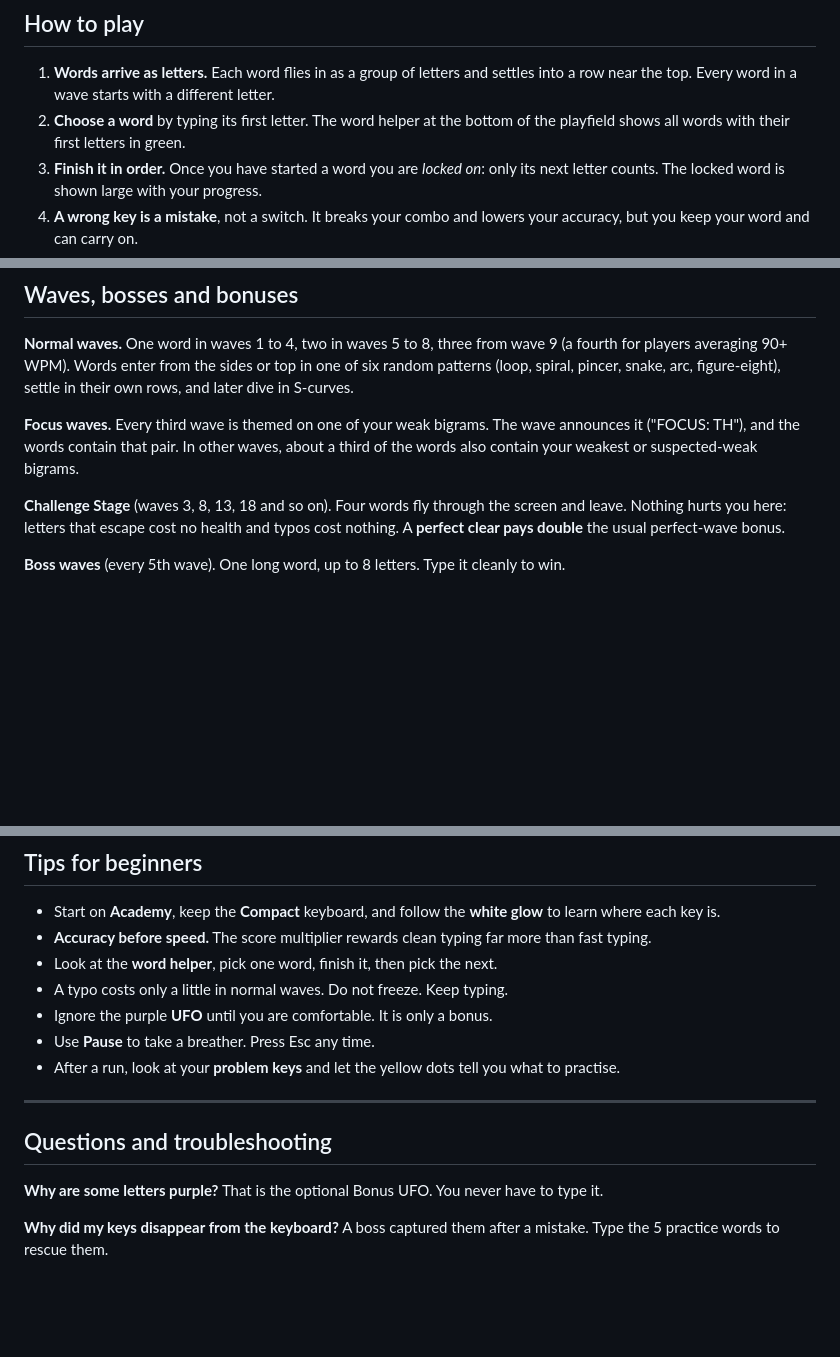
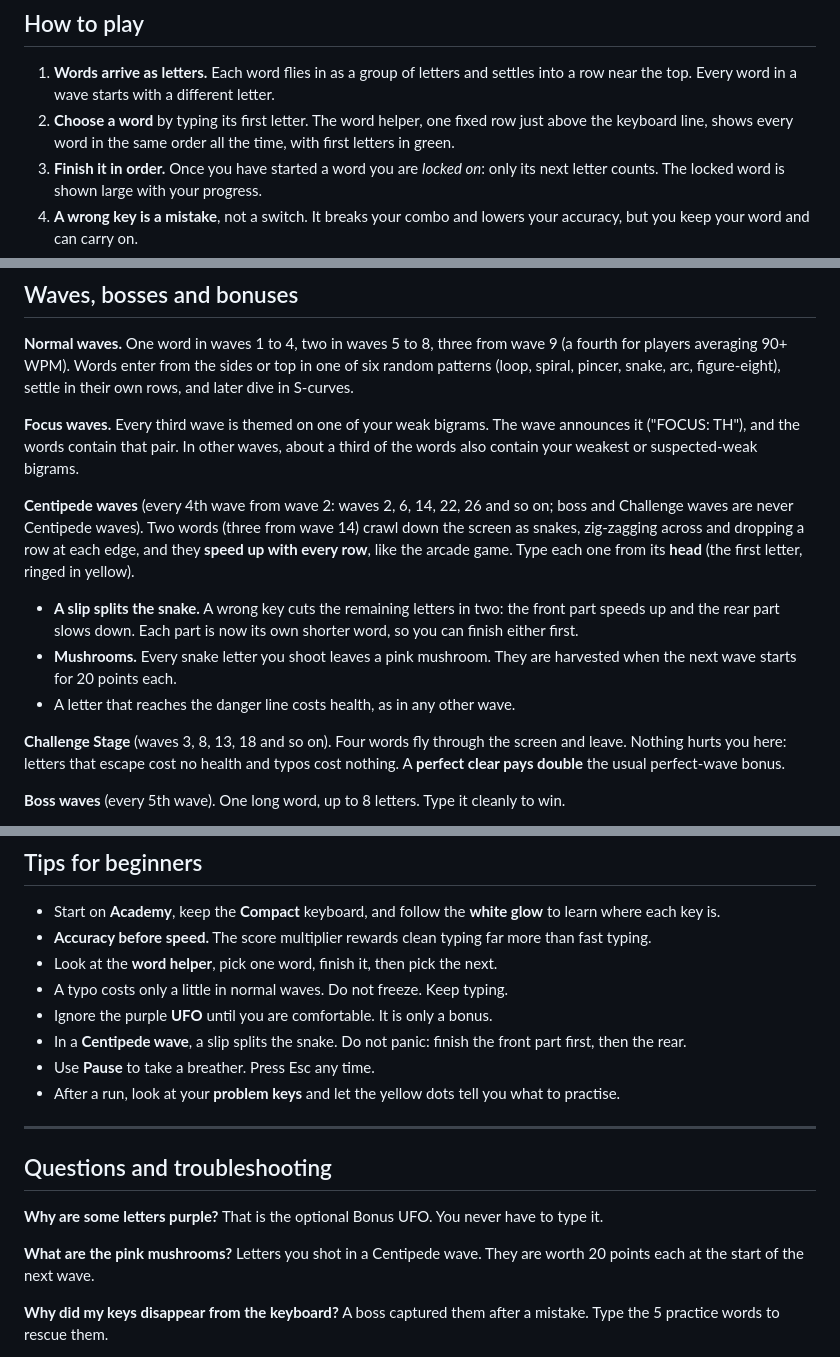
Before and after one commit to moosylog/galactic, a Markdown page: README.md, 3 parts joined by grey strips. GitHub-like rendering; blank space fills up the shorter version.

```diff
--- a/README.md
+++ b/README.md
@@ -37,7 +37,7 @@ A Galaga-style typing shooter for keyboard enthusiasts. Letters fly in as words,
 ## How to play
 
 1. **Words arrive as letters.** Each word flies in as a group of letters and settles into a row near the top. Every word in a wave starts with a different letter.
-2. **Choose a word** by typing its first letter. The word helper at the bottom of the playfield shows all words with their first letters in green.
+2. **Choose a word** by typing its first letter. The word helper, one fixed row just above the keyboard line, shows every word in the same order all the time, with first letters in green.
 3. **Finish it in order.** Once you have started a word you are *locked on*: only its next letter counts. The locked word is shown large with your progress.
 4. **A wrong key is a mistake**, not a switch. It breaks your combo and lowers your accuracy, but you keep your word and can carry on.
 5. **Letters that reach the danger line cost you health.** After a short grace period the letters of a word dive together, swooping toward the line above the keyboard. Finish the word before they land.
@@ -93,6 +93,11 @@ A smaller panel gives letters more room to fall, so the game is a little easier.
 **Normal waves.** One word in waves 1 to 4, two in waves 5 to 8, three from wave 9 (a fourth for players averaging 90+ WPM). Words enter from the sides or top in one of six random patterns (loop, spiral, pincer, snake, arc, figure-eight), settle in their own rows, and later dive in S-curves.
 
 **Focus waves.** Every third wave is themed on one of your weak bigrams. The wave announces it ("FOCUS: TH"), and the words contain that pair. In other waves, about a third of the words also contain your weakest or suspected-weak bigrams.
+
+**Centipede waves** (every 4th wave from wave 2: waves 2, 6, 14, 22, 26 and so on; boss and Challenge waves are never Centipede waves). Two words (three from wave 14) crawl down the screen as snakes, zig-zagging across and dropping a row at each edge, and they **speed up with every row**, like the arcade game. Type each one from its **head** (the first letter, ringed in yellow).
+- **A slip splits the snake.** A wrong key cuts the remaining letters in two: the front part speeds up and the rear part slows down. Each part is now its own shorter word, so you can finish either first.
+- **Mushrooms.** Every snake letter you shoot leaves a pink mushroom. They are harvested when the next wave starts for 20 points each.
+- A letter that reaches the danger line costs health, as in any other wave.
 
 **Challenge Stage** (waves 3, 8, 13, 18 and so on). Four words fly through the screen and leave. Nothing hurts you here: letters that escape cost no health and typos cost nothing. A **perfect clear pays double** the usual perfect-wave bonus.
 
@@ -211,6 +217,7 @@ If you meet a word you do not like, add it to `BLOCKED_WORDS` in `js/config.js`.
 - Look at the **word helper**, pick one word, finish it, then pick the next.
 - A typo costs only a little in normal waves. Do not freeze. Keep typing.
 - Ignore the purple **UFO** until you are comfortable. It is only a bonus.
+- In a **Centipede wave**, a slip splits the snake. Do not panic: finish the front part first, then the rear.
 - Use **Pause** to take a breather. Press Esc any time.
 - After a run, look at your **problem keys** and let the yellow dots tell you what to practise.
 
@@ -220,6 +227,9 @@ If you meet a word you do not like, add it to `BLOCKED_WORDS` in `js/config.js`.
 
 **Why are some letters purple?**
 That is the optional Bonus UFO. You never have to type it.
+
+**What are the pink mushrooms?**
+Letters you shot in a Centipede wave. They are worth 20 points each at the start of the next wave.
 
 **Why did my keys disappear from the keyboard?**
 A boss captured them after a mistake. Type the 5 practice words to rescue them.
```
Also changed, not shown: other parts of README.md (+2 -1 lines).
